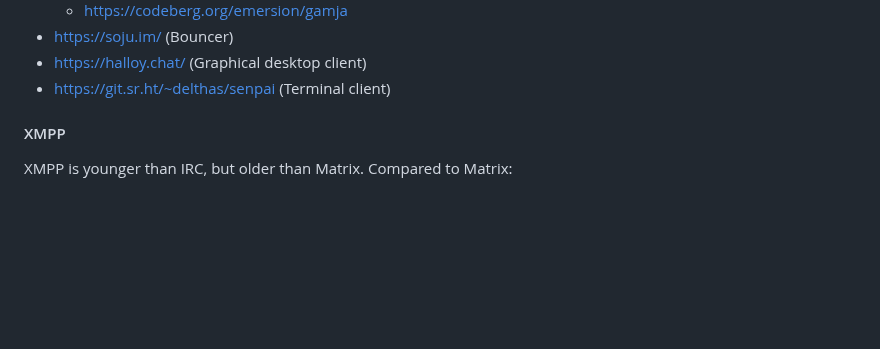
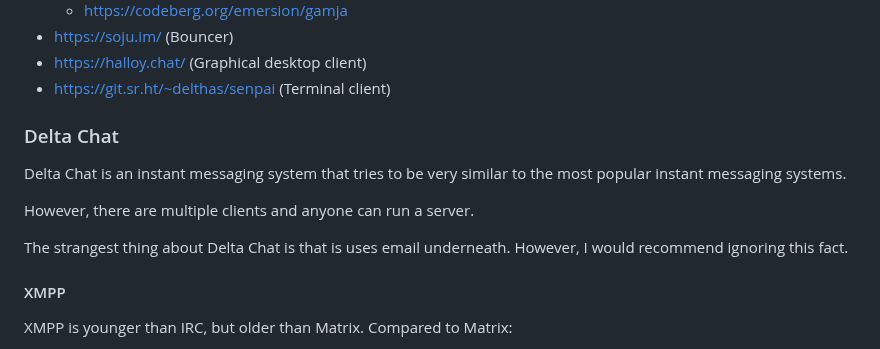
Before and after one commit to alexpdp7/alexpdp7, a Markdown page: misc/internet-communication-channels.md, the part around the change. Rendered like a GitHub page; blank space fills up the shorter version.

Commit message:
Add Delta Chat stub

```diff
--- a/misc/internet-communication-channels.md
+++ b/misc/internet-communication-channels.md
@@ -89,6 +89,15 @@ Interesting projects:
 * https://soju.im/ (Bouncer)
 * https://halloy.chat/ (Graphical desktop client)
 * https://git.sr.ht/~delthas/senpai (Terminal client)
+
+### Delta Chat
+
+Delta Chat is an instant messaging system that tries to be very similar to the most popular instant messaging systems.
+
+However, there are multiple clients and anyone can run a server.
+
+The strangest thing about Delta Chat is that is uses email underneath.
+However, I would recommend ignoring this fact.
 
 #### XMPP
 
```
